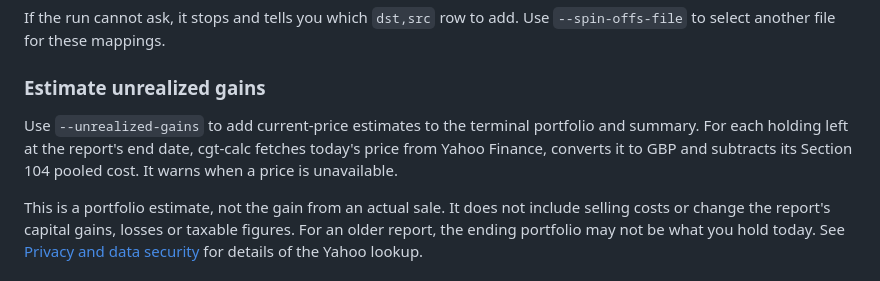
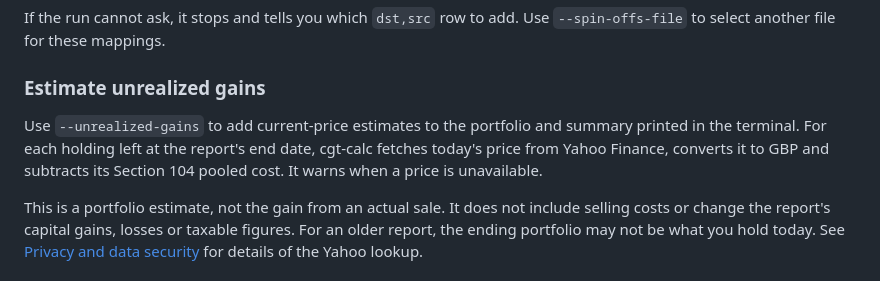
Before and after one commit to KapJI/capital-gains-calculator, a Markdown page: docs/extra-data-and-options.md, the part around the change. Rendered like a GitHub page.

Commit message:
Clarify terminal estimate wording

```diff
--- a/docs/extra-data-and-options.md
+++ b/docs/extra-data-and-options.md
@@ -56,9 +56,10 @@ select another file for these mappings.
 
 ### Estimate unrealized gains
 
-Use `--unrealized-gains` to add current-price estimates to the terminal portfolio and summary. For
-each holding left at the report's end date, cgt-calc fetches today's price from Yahoo Finance,
-converts it to GBP and subtracts its Section 104 pooled cost. It warns when a price is unavailable.
+Use `--unrealized-gains` to add current-price estimates to the portfolio and summary printed in the
+terminal. For each holding left at the report's end date, cgt-calc fetches today's price from Yahoo
+Finance, converts it to GBP and subtracts its Section 104 pooled cost. It warns when a price is
+unavailable.
 
 This is a portfolio estimate, not the gain from an actual sale. It does not include selling costs or
 change the report's capital gains, losses or taxable figures. For an older report, the ending
```
